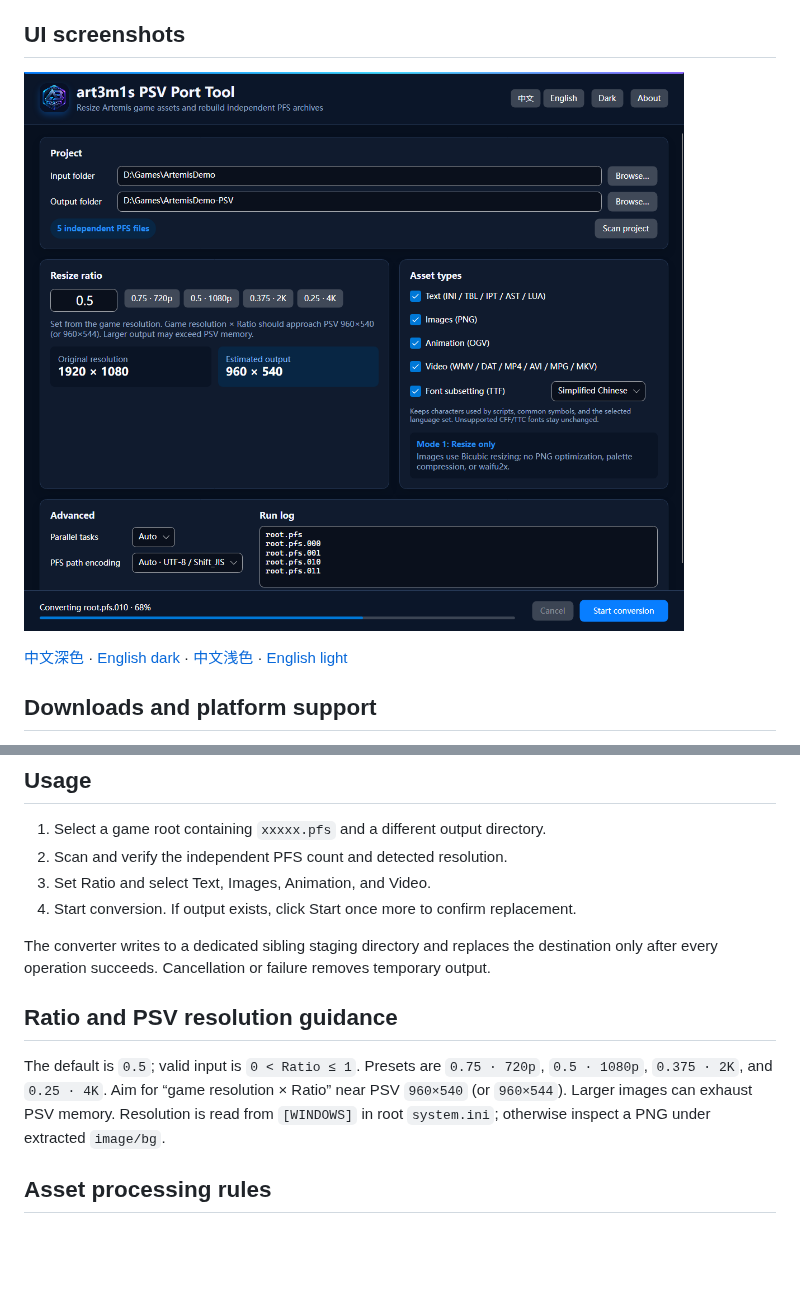
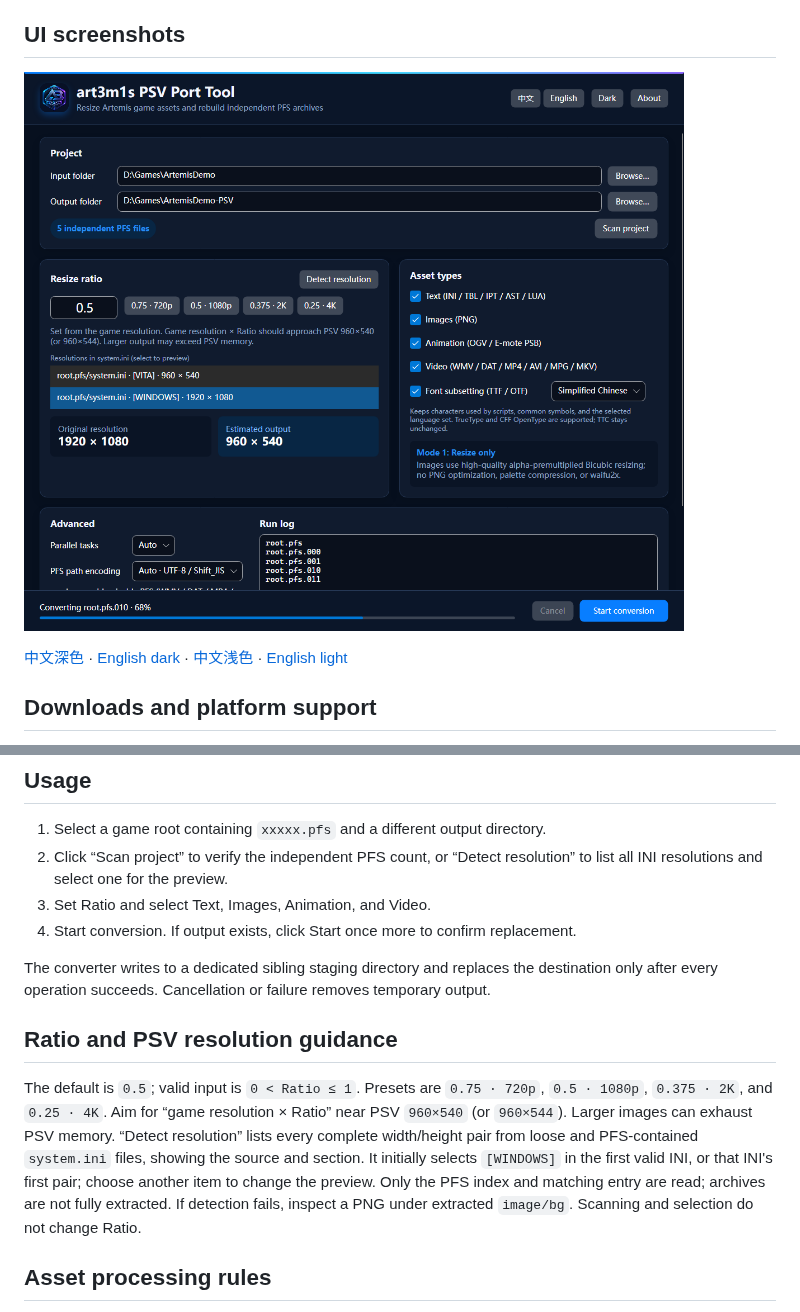
Before and after one commit to DeQxJ00/Art3m1sPsvPortTool, a Markdown page: README.en.md, 2 parts joined by grey strips. Rendered like a GitHub page; pictures changed too: docs/screenshots/ui-en-US-dark.png; blank space fills up the shorter version.

Commit message:
feat(ui): list resolutions from loose and PFS system.ini

```diff
--- a/README.en.md
+++ b/README.en.md
@@ -32,7 +32,7 @@ Lookup order is environment variables, the application's `tools` directory, besi
 ## Usage
 
 1. Select a game root containing `xxxxx.pfs` and a different output directory.
-2. Scan and verify the independent PFS count and detected resolution.
+2. Click “Scan project” to verify the independent PFS count, or “Detect resolution” to list all INI resolutions and select one for the preview.
 3. Set Ratio and select Text, Images, Animation, and Video.
 4. Start conversion. If output exists, click Start once more to confirm replacement.
 
@@ -40,7 +40,7 @@ The converter writes to a dedicated sibling staging directory and replaces the d
 
 ## Ratio and PSV resolution guidance
 
-The default is `0.5`; valid input is `0 < Ratio ≤ 1`. Presets are `0.75 · 720p`, `0.5 · 1080p`, `0.375 · 2K`, and `0.25 · 4K`. Aim for “game resolution × Ratio” near PSV `960×540` (or `960×544`). Larger images can exhaust PSV memory. Resolution is read from `[WINDOWS]` in root `system.ini`; otherwise inspect a PNG under extracted `image/bg`.
+The default is `0.5`; valid input is `0 < Ratio ≤ 1`. Presets are `0.75 · 720p`, `0.5 · 1080p`, `0.375 · 2K`, and `0.25 · 4K`. Aim for “game resolution × Ratio” near PSV `960×540` (or `960×544`). Larger images can exhaust PSV memory. “Detect resolution” lists every complete width/height pair from loose and PFS-contained `system.ini` files, showing the source and section. It initially selects `[WINDOWS]` in the first valid INI, or that INI's first pair; choose another item to change the preview. Only the PFS index and matching entry are read; archives are not fully extracted. If detection fails, inspect a PNG under extracted `image/bg`. Scanning and selection do not change Ratio.
 
 ## Asset processing rules
 
```
Also changed, not shown: README.md (+2 -2 lines), docs/screenshots/ui-en-US-light.png, docs/screenshots/ui-zh-CN-dark.png, docs/screenshots/ui-zh-CN-light.png, 9 other files.
